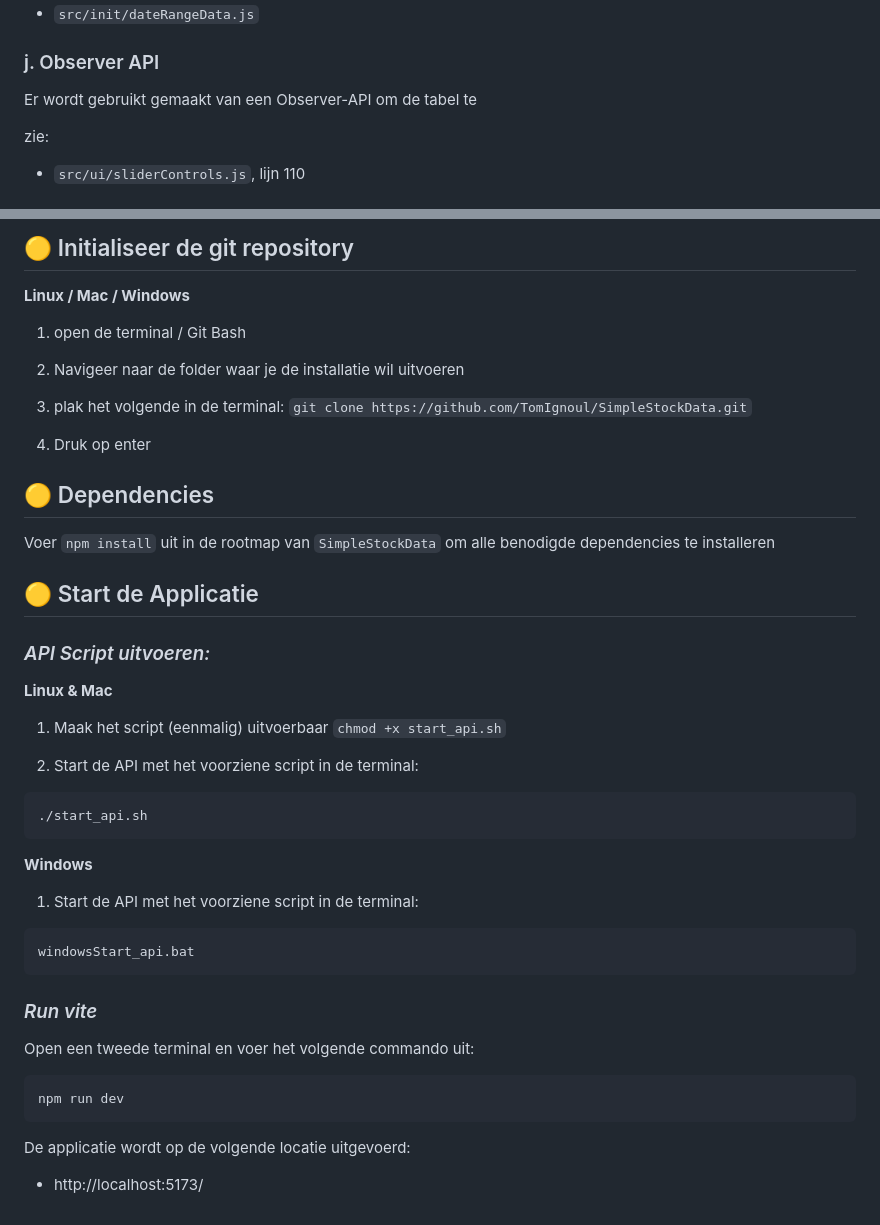
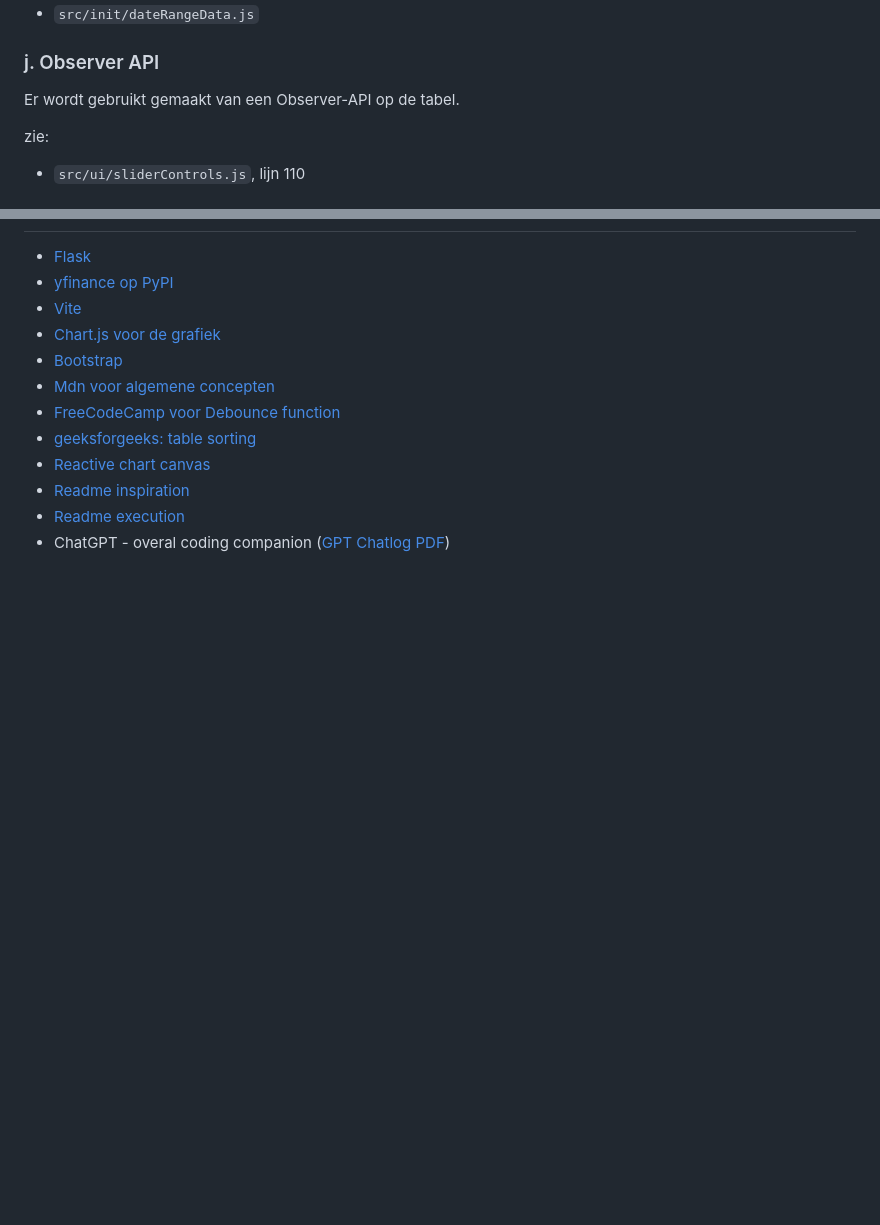
Before and after one commit to TomIgnoul/SimpleStockData, a Markdown page: README.md, 2 parts joined by grey strips. Drawn GitHub-style; blank space fills up the shorter version.

````diff
--- a/README.md
+++ b/README.md
@@ -115,7 +126,7 @@ Bijvoorbeeld bij het toevoegen/verwijderen van favorieten en het ophalen van geg
 
 ### j. Observer API
 
-Er wordt gebruikt gemaakt van een Observer-API om de tabel te
+Er wordt gebruikt gemaakt van een Observer-API op de tabel.
 
 zie:
 
@@ -241,42 +263,13 @@ pip install Flask
 
-## 🟡 Initialiseer de git repository
-
-**Linux / Mac / Windows**
-
-1. open de terminal / Git Bash
-2. Navigeer naar de folder waar je de installatie wil uitvoeren
-3. plak het volgende in de terminal: ```git clone https://github.com/TomIgnoul/SimpleStockData.git```
-
-4. Druk op enter
-
-## 🟡 Dependencies
-Voer ```npm install``` uit in de rootmap van ```SimpleStockData``` om alle benodigde dependencies te installeren
-
-## 🟡 Start de Applicatie
-### *API Script uitvoeren:*
-**Linux & Mac**
-
-1. Maak het script (eenmalig) uitvoerbaar ```chmod +x start_api.sh```
-
-2. Start de API met het voorziene script in de terminal:
-```bash
-./start_api.sh
-```
-
-
-**Windows**
-
-1. Start de API met het voorziene script in de terminal:
-```bash
-windowsStart_api.bat
-```
-
-### *Run vite*
-
-Open een tweede terminal en voer het volgende commando uit:
-```bash
-npm run dev
-```
-
-De applicatie wordt op de volgende locatie uitgevoerd:
-- http://localhost:5173/
+- [Flask](https://flask.palletsprojects.com/)
+- [yfinance op PyPI](https://pypi.org/project/yfinance/)
+- [Vite](https://vitejs.dev/)
+- [Chart.js voor de grafiek](https://www.chartjs.org/docs/latest/)
+- [Bootstrap](https://getbootstrap.com/)
+- [Mdn voor algemene concepten](https://developer.mozilla.org/en-US/)
+- [FreeCodeCamp voor Debounce function](https://www.freecodecamp.org/news/javascript-debounce-example/)
+- [geeksforgeeks: table sorting](https://www.geeksforgeeks.org/how-to-sort-rows-in-a-table-using-javascript/)
+- [Reactive chart canvas](https://codepen.io/chartjs/pen/YVWZbz)
+- [Readme inspiration](https://www.freecodecamp.org/news/how-to-write-a-good-readme-file/)
+- [Readme execution](https://readme.so)
+- ChatGPT - overal coding companion ([GPT Chatlog PDF](docs/GPT_Chatlog.pdf))
````
Also changed, not shown: other parts of README.md (+76 -54 lines).
